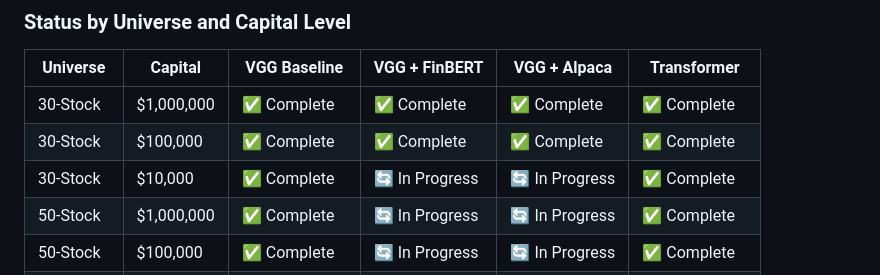
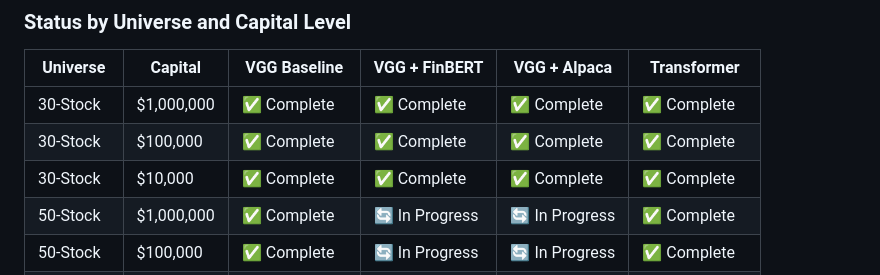
Before and after one commit to tyhobbs/FinRL_Deep_Reinforcement_Learning, a Markdown page: README.md, the part around the change. Drawn GitHub-style.

Commit message:
Update completion status for 30-Stock at $10,000

```diff
--- a/README.md
+++ b/README.md
@@ -31,7 +31,7 @@ Detailed metrics for all completed models are available in [`Metrics/METRICS.txt
 |----------|---------|-------------|--------------|-------------|-------------|
 | 30-Stock | $1,000,000 | ✅ Complete | ✅ Complete | ✅ Complete | ✅ Complete |
 | 30-Stock | $100,000 | ✅ Complete | ✅ Complete  | ✅ Complete  | ✅ Complete |
-| 30-Stock | $10,000 | ✅ Complete | 🔄 In Progress | 🔄 In Progress | ✅ Complete |
+| 30-Stock | $10,000 | ✅ Complete | ✅ Complete | ✅ Complete | ✅ Complete |
 | 50-Stock | $1,000,000 | ✅ Complete | 🔄 In Progress | 🔄 In Progress | ✅ Complete |
 | 50-Stock | $100,000 | ✅ Complete | 🔄 In Progress | 🔄 In Progress | ✅ Complete |
 | 50-Stock | $10,000 | ✅ Complete | 🔄 In Progress | 🔄 In Progress | ✅ Complete |
```
